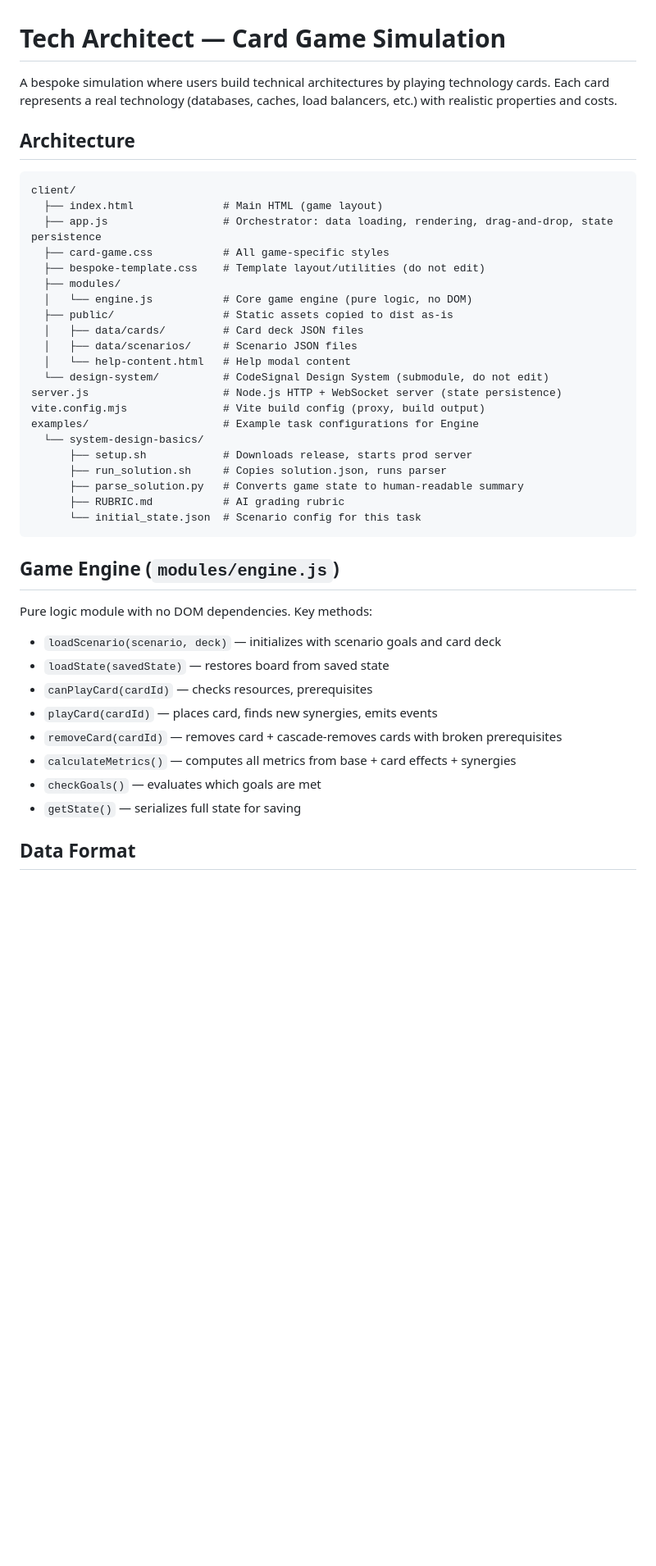
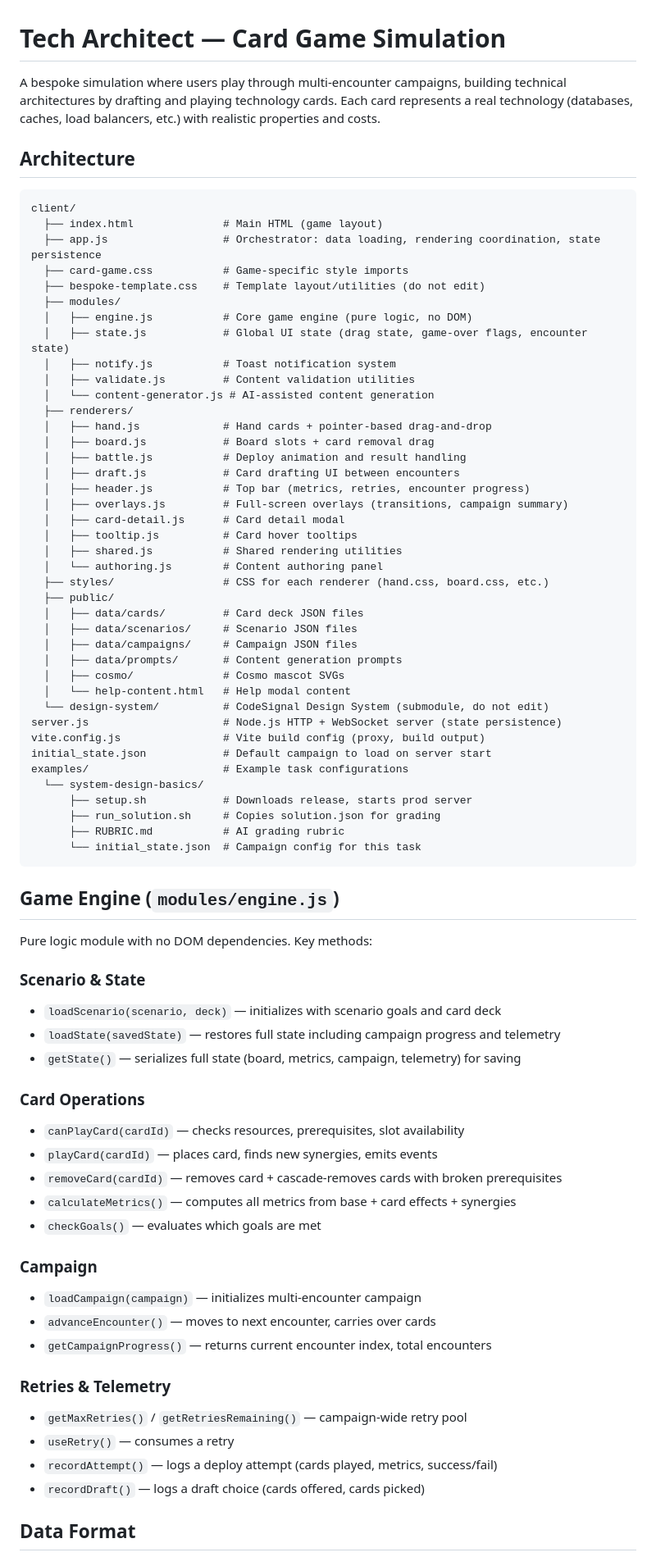
Before and after one commit to CodeSignal/learn_card-game, a Markdown page: AGENTS.md, the part around one of its changes. Shown at 82% size. Drawn GitHub-style; blank space fills up the shorter version.

````diff
--- a/AGENTS.md
+++ b/AGENTS.md
@@ -1,44 +1,78 @@
 # Tech Architect — Card Game Simulation
 
-A bespoke simulation where users build technical architectures by playing technology cards. Each card represents a real technology (databases, caches, load balancers, etc.) with realistic properties and costs.
+A bespoke simulation where users play through multi-encounter campaigns, building technical architectures by drafting and playing technology cards. Each card represents a real technology (databases, caches, load balancers, etc.) with realistic properties and costs.
 
 ## Architecture
 
 ```
 client/
   ├── index.html              # Main HTML (game layout)
-  ├── app.js                  # Orchestrator: data loading, rendering, drag-and-drop, state persistence
-  ├── card-game.css           # All game-specific styles
+  ├── app.js                  # Orchestrator: data loading, rendering coordination, state persistence
+  ├── card-game.css           # Game-specific style imports
   ├── bespoke-template.css    # Template layout/utilities (do not edit)
   ├── modules/
-  │   └── engine.js           # Core game engine (pure logic, no DOM)
-  ├── public/                 # Static assets copied to dist as-is
+  │   ├── engine.js           # Core game engine (pure logic, no DOM)
+  │   ├── state.js            # Global UI state (drag state, game-over flags, encounter state)
+  │   ├── notify.js           # Toast notification system
+  │   ├── validate.js         # Content validation utilities
+  │   └── content-generator.js # AI-assisted content generation
+  ├── renderers/
+  │   ├── hand.js             # Hand cards + pointer-based drag-and-drop
+  │   ├── board.js            # Board slots + card removal drag
+  │   ├── battle.js           # Deploy animation and result handling
+  │   ├── draft.js            # Card drafting UI between encounters
+  │   ├── header.js           # Top bar (metrics, retries, encounter progress)
+  │   ├── overlays.js         # Full-screen overlays (transitions, campaign summary)
+  │   ├── card-detail.js      # Card detail modal
+  │   ├── tooltip.js          # Card hover tooltips
+  │   ├── shared.js           # Shared rendering utilities
+  │   └── authoring.js        # Content authoring panel
+  ├── styles/                 # CSS for each renderer (hand.css, board.css, etc.)
+  ├── public/
   │   ├── data/cards/         # Card deck JSON files
   │   ├── data/scenarios/     # Scenario JSON files
+  │   ├── data/campaigns/     # Campaign JSON files
+  │   ├── data/prompts/       # Content generation prompts
+  │   ├── cosmo/              # Cosmo mascot SVGs
   │   └── help-content.html   # Help modal content
   └── design-system/          # CodeSignal Design System (submodule, do not edit)
 server.js                     # Node.js HTTP + WebSocket server (state persistence)
-vite.config.mjs               # Vite build config (proxy, build output)
-examples/                     # Example task configurations for Engine
+vite.config.js                # Vite build config (proxy, build output)
+initial_state.json            # Default campaign to load on server start
+examples/                     # Example task configurations
   └── system-design-basics/
       ├── setup.sh            # Downloads release, starts prod server
-      ├── run_solution.sh     # Copies solution.json, runs parser
-      ├── parse_solution.py   # Converts game state to human-readable summary
+      ├── run_solution.sh     # Copies solution.json for grading
       ├── RUBRIC.md           # AI grading rubric
-      └── initial_state.json  # Scenario config for this task
+      └── initial_state.json  # Campaign config for this task
 ```
 
 ## Game Engine (`modules/engine.js`)
 
 Pure logic module with no DOM dependencies. Key methods:
+
+### Scenario & State
 - `loadScenario(scenario, deck)` — initializes with scenario goals and card deck
-- `loadState(savedState)` — restores board from saved state
-- `canPlayCard(cardId)` — checks resources, prerequisites
+- `loadState(savedState)` — restores full state including campaign progress and telemetry
+- `getState()` — serializes full state (board, metrics, campaign, telemetry) for saving
+
+### Card Operations
+- `canPlayCard(cardId)` — checks resources, prerequisites, slot availability
 - `playCard(cardId)` — places card, finds new synergies, emits events
 - `removeCard(cardId)` — removes card + cascade-removes cards with broken prerequisites
 - `calculateMetrics()` — computes all metrics from base + card effects + synergies
 - `checkGoals()` — evaluates which goals are met
-- `getState()` — serializes full state for saving
+
+### Campaign
+- `loadCampaign(campaign)` — initializes multi-encounter campaign
+- `advanceEncounter()` — moves to next encounter, carries over cards
+- `getCampaignProgress()` — returns current encounter index, total encounters
+
+### Retries & Telemetry
+- `getMaxRetries()` / `getRetriesRemaining()` — campaign-wide retry pool
+- `useRetry()` — consumes a retry
+- `recordAttempt()` — logs a deploy attempt (cards played, metrics, success/fail)
+- `recordDraft()` — logs a draft choice (cards offered, cards picked)
 
 ## Data Format
 
````
Also changed, not shown: other parts of AGENTS.md (+29 -6 lines), README.md (+67 -41 lines).
